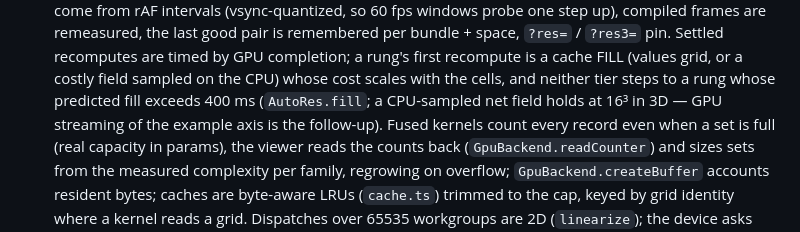
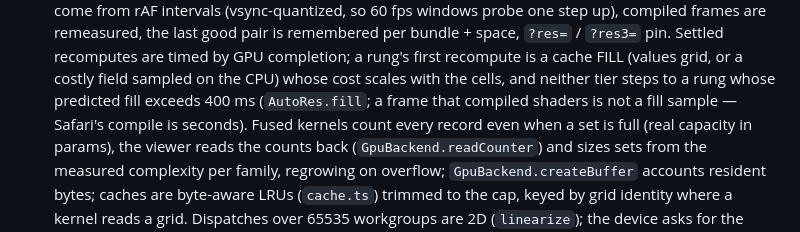
Before and after one commit to taliesinb/tensatory, a Markdown page: AGENTS.md, the part around the change. GitHub-like rendering.

Commit message:
AGENTS: the streaming follow-up is done

```diff
--- a/AGENTS.md
+++ b/AGENTS.md
@@ -294,8 +294,8 @@ profiling test.
   Settled recomputes are timed by GPU completion; a rung's first recompute
   is a cache FILL (values grid, or a costly field sampled on the CPU) whose
   cost scales with the cells, and neither tier steps to a rung whose
-  predicted fill exceeds 400 ms (`AutoRes.fill`; a CPU-sampled net field
-  holds at 16³ in 3D — GPU streaming of the example axis is the follow-up).
+  predicted fill exceeds 400 ms (`AutoRes.fill`; a frame that compiled
+  shaders is not a fill sample — Safari's compile is seconds).
   Fused kernels count every record even when a set is full (real capacity in
   params), the viewer reads the counts back (`GpuBackend.readCounter`) and
   sizes sets from the measured complexity per family, regrowing on overflow;
```
